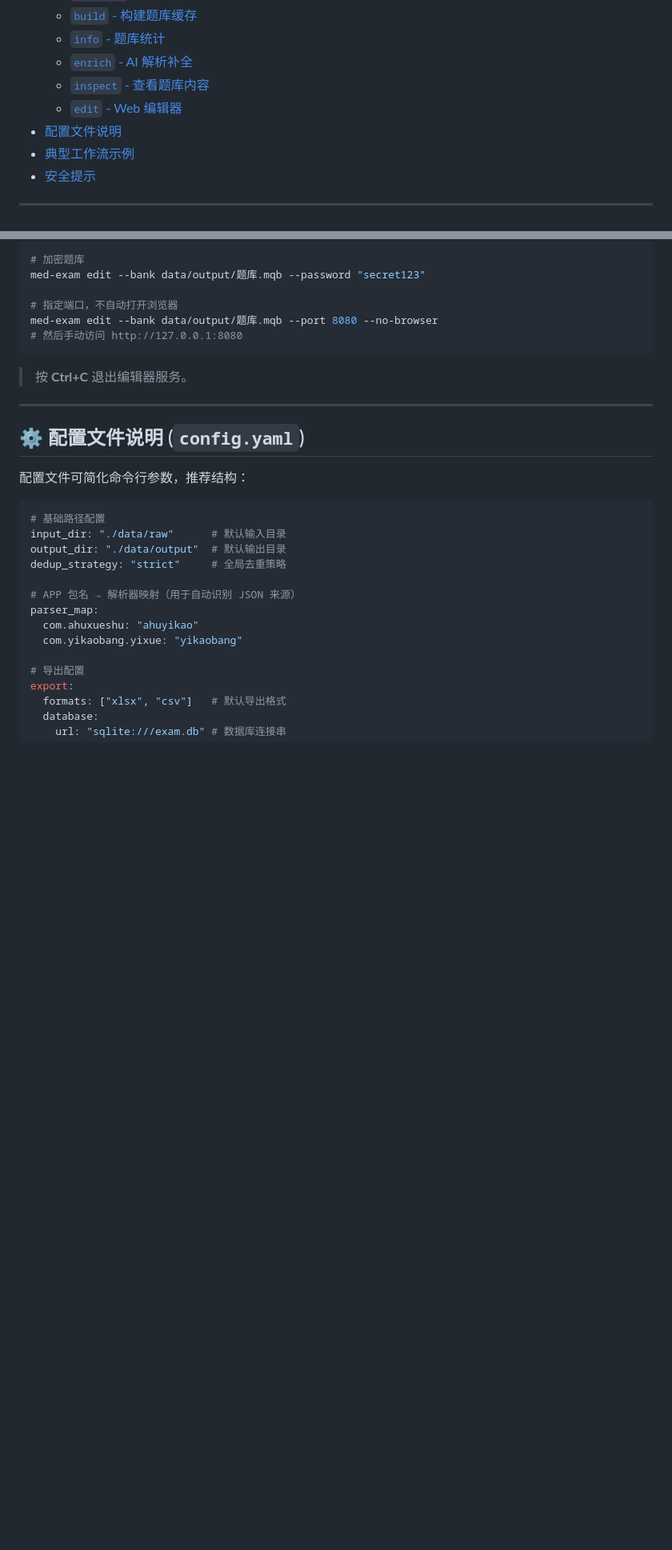
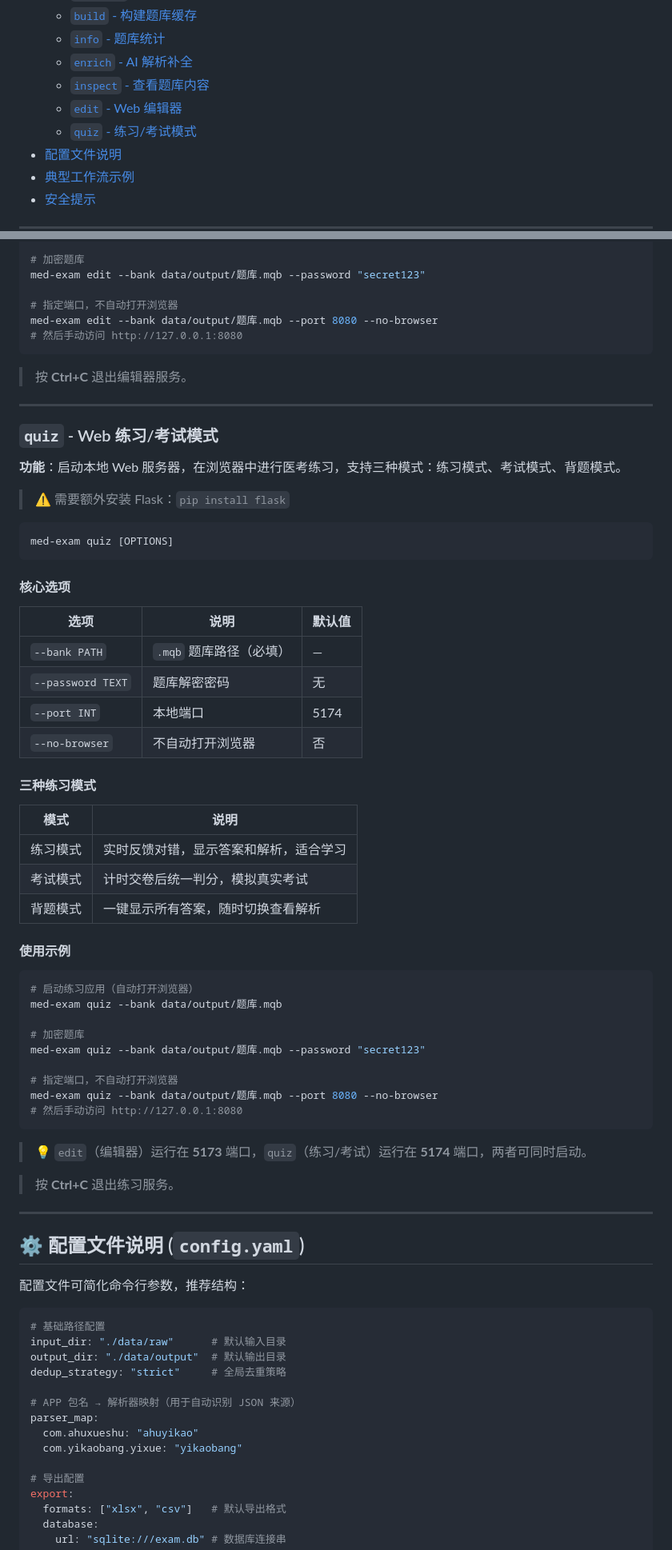
Before and after one commit to zyh001/med-exam-kit, a Markdown page: COMMAND.md, 2 parts joined by grey strips. Shown at 80% size. Drawn GitHub-style; blank space fills up the shorter version.

Commit message:
docs(cli): 更新命令文档添加练习考试模式说明
- 在命令列表中添加 quiz 子命令及其功能描述
- 新增 quiz 命令详细使用文档包括核心选项和三种练习模式说明
- 添加 quiz 命令使用示例和端口配置说明
- 在典型工作流示例中增加场景五：启动练习考试模式进行自测
- 补充浏览器访问地址和多模式学习方式说明

````diff
--- a/COMMAND.md
+++ b/COMMAND.md
@@ -13,6 +13,7 @@
   - [`enrich` - AI 解析补全](#enrich---ai-解析补全)
   - [`inspect` - 查看题库内容](#inspect---查看题库内容)
   - [`edit` - Web 编辑器](#edit---web-编辑器)
+  - [`quiz` - 练习/考试模式](#quiz---web练习考试模式)
 - [配置文件说明](#️-配置文件说明)
 - [典型工作流示例](#-典型工作流示例)
 - [安全提示](#-安全提示)
@@ -419,6 +420,53 @@ med-exam edit --bank data/output/题库.mqb --port 8080 --no-browser
 
 ---
 
+### `quiz` - Web 练习/考试模式
+
+**功能**：启动本地 Web 服务器，在浏览器中进行医考练习，支持三种模式：练习模式、考试模式、背题模式。
+
+> ⚠️ 需要额外安装 Flask：`pip install flask`
+
+```bash
+med-exam quiz [OPTIONS]
+```
+
+#### 核心选项
+
+| 选项 | 说明 | 默认值 |
+|------|------|--------|
+| `--bank PATH` | `.mqb` 题库路径（必填） | — |
+| `--password TEXT` | 题库解密密码 | 无 |
+| `--port INT` | 本地端口 | 5174 |
+| `--no-browser` | 不自动打开浏览器 | 否 |
+
+#### 三种练习模式
+
+| 模式 | 说明 |
+|------|------|
+| 练习模式 | 实时反馈对错，显示答案和解析，适合学习 |
+| 考试模式 | 计时交卷后统一判分，模拟真实考试 |
+| 背题模式 | 一键显示所有答案，随时切换查看解析 |
+
+#### 使用示例
+
+```bash
+# 启动练习应用（自动打开浏览器）
+med-exam quiz --bank data/output/题库.mqb
+
+# 加密题库
+med-exam quiz --bank data/output/题库.mqb --password "secret123"
+
+# 指定端口，不自动打开浏览器
+med-exam quiz --bank data/output/题库.mqb --port 8080 --no-browser
+# 然后手动访问 http://127.0.0.1:8080
+```
+
+> 💡 `edit`（编辑器）运行在 **5173** 端口，`quiz`（练习/考试）运行在 **5174** 端口，两者可同时启动。
+
+> 按 **Ctrl+C** 退出练习服务。
+
+---
+
 ## ⚙️ 配置文件说明 (`config.yaml`)
 
 配置文件可简化命令行参数，推荐结构：
````
Also changed, not shown: other parts of COMMAND.md (+17 -0 lines).
